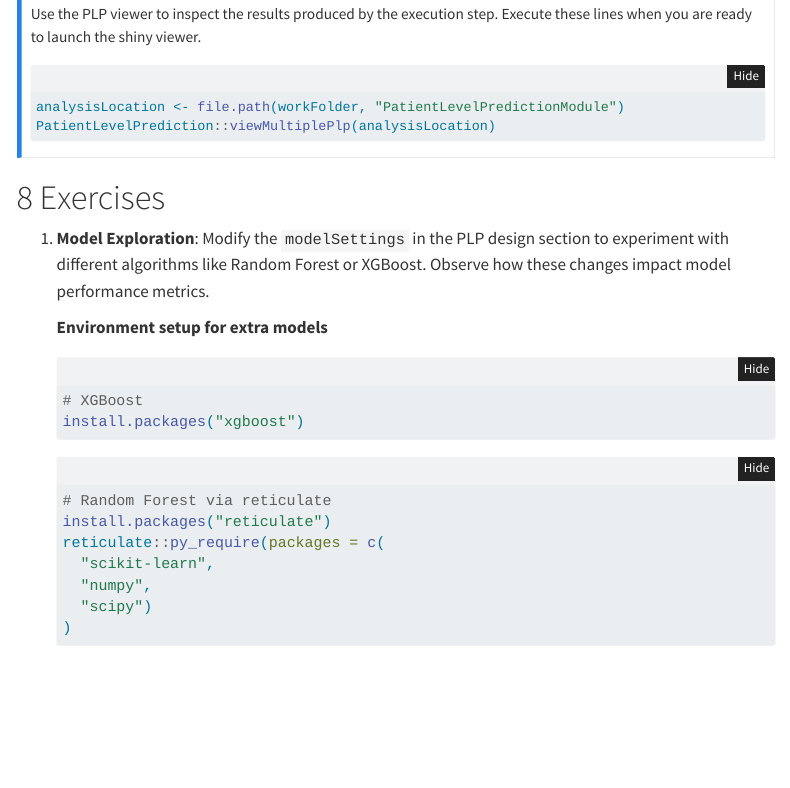
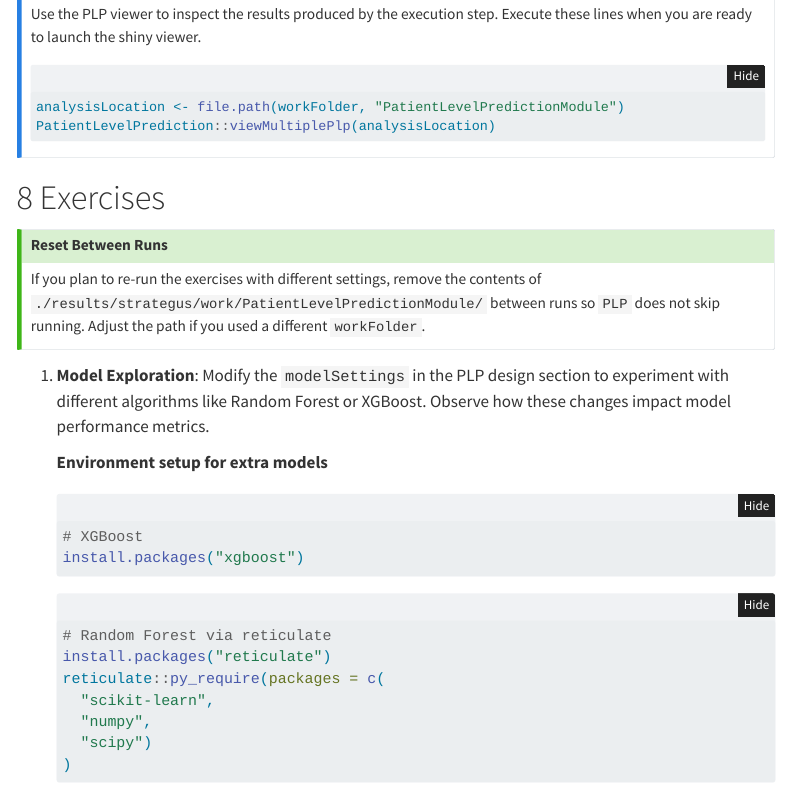
Before and after one commit to OHDSI/Tutorial-PLP, a Quarto document (exampleCode/networkStudy.qmd): the page in a window 1100 px wide, from 7700 px down. Rendered offline with R 4.5, knitr and Pandoc in place of Quarto, with nearby package versions; some code elsewhere in the file could not run offline; menus at the side of the page are left out; long lines of code are wrapped.

Commit message:
add note about removing folders

```diff
--- a/exampleCode/networkStudy.qmd
+++ b/exampleCode/networkStudy.qmd
@@ -262,6 +262,11 @@ PatientLevelPrediction::viewMultiplePlp(analysisLocation)
 
 # Exercises
 
+::: {.callout-tip}
+## Reset Between Runs
+If you plan to re-run the exercises with different settings, remove the contents of `./results/strategus/work/PatientLevelPredictionModule/` between runs so `PLP` does not skip running. Adjust the path if you used a different `workFolder`.
+:::
+
 1. **Model Exploration**: Modify the `modelSettings` in the PLP design section to experiment with different algorithms like Random Forest or XGBoost. Observe how these changes impact model performance metrics.
 
    ::: {.column-margin}
```
